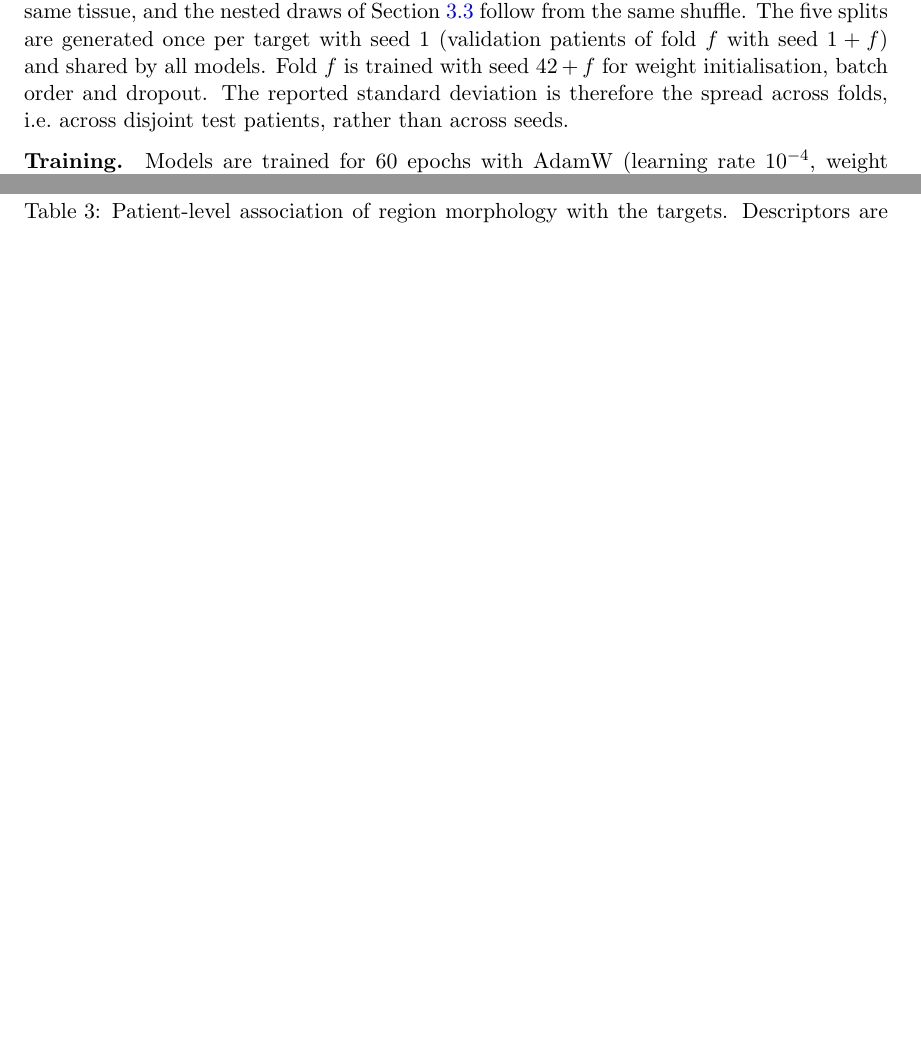
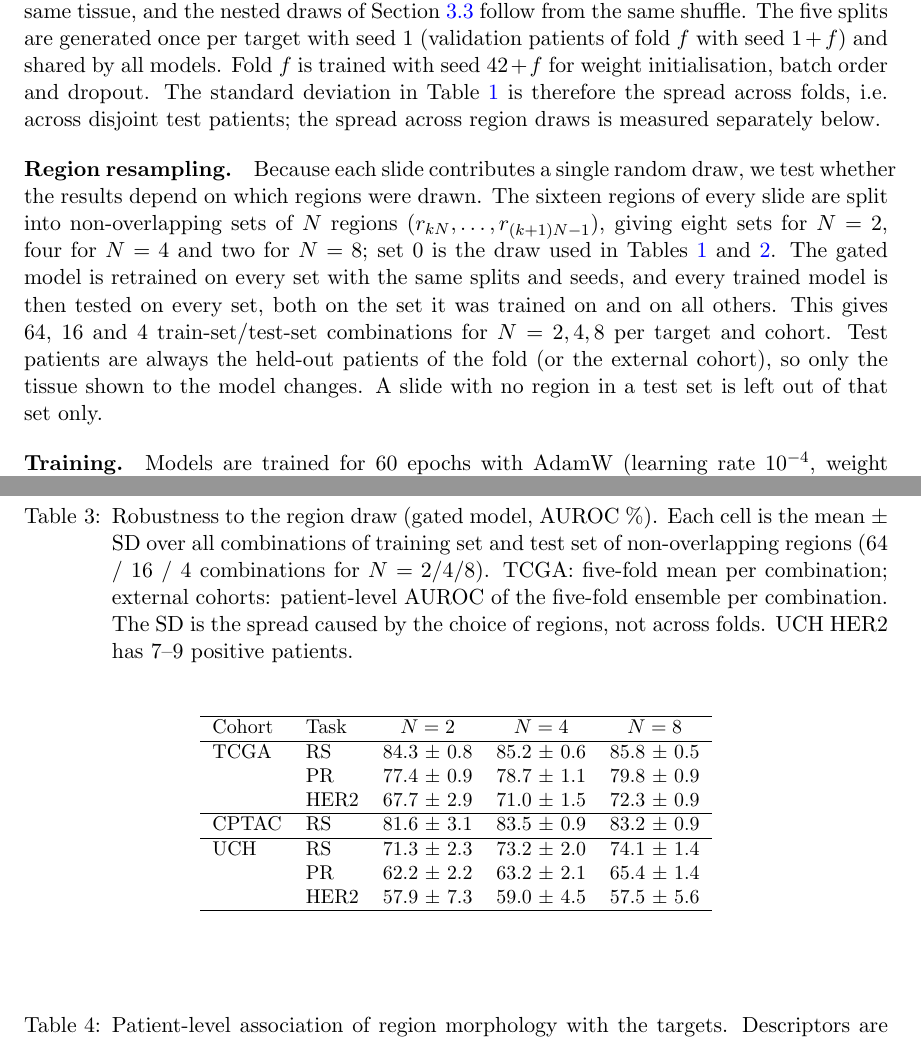
Before and after one commit to JJLL7777/Short-Title, a LaTeX document (MIDL.tex): two parts of pages 10 and 12 of 13, joined at a grey line, cut so that both start at the same text, the shorter picture padded with empty space. Compiled offline with pdfLaTeX.

Commit message:
Add region-resampling protocol and robustness table
- Setup: Region resampling paragraph (non-overlapping region sets, retrain on each set,
  test on every set); clarify that tab:tcga SD is across folds
- tab:resample: gated AUROC mean +/- SD over all train-set x test-set combinations
  (64/16/4 for N=2/4/8) on TCGA, CPTAC and UCH

Co-Authored-By: Claude Opus 5.5 <noreply@anthropic.com>

```diff
--- a/MIDL.tex
+++ b/MIDL.tex
@@ -453,8 +453,20 @@ model, every budget $N$ and every rerun sees exactly the same tissue, and the ne
 \sectionref{sec:region-sampling-protocol} follow from the same shuffle. The five splits are
 generated once per target with seed 1 (validation patients of fold $f$ with seed $1+f$) and
 shared by all models. Fold $f$ is trained with seed $42+f$ for weight initialisation, batch
-order and dropout. The reported standard deviation is therefore the
-spread across folds, i.e.\ across disjoint test patients, rather than across seeds.
+order and dropout. The standard deviation in \tableref{tab:tcga} is therefore the spread
+across folds, i.e.\ across disjoint test patients; the spread across region draws is measured
+separately below.
+
+\paragraph{Region resampling.}
+Because each slide contributes a single random draw, we test whether the results depend on which
+regions were drawn. The sixteen regions of every slide are split into non-overlapping sets of
+$N$ regions ($r_{kN},\dots,r_{(k+1)N-1}$), giving eight sets for $N=2$, four for $N=4$ and two for
+$N=8$; set 0 is the draw used in \tableref{tab:tcga,tab:external}. The gated model is retrained
+on every set with the same splits and seeds, and every trained model is then tested on every
+set, both on the set it was trained on and on all others. This gives 64, 16 and 4
+train-set/test-set combinations for $N = 2, 4, 8$ per target and cohort. Test patients are always
+the held-out patients of the fold (or the external cohort), so only the tissue shown to the model
+changes. A slide with no region in a test set is left out of that set only.
 
 \paragraph{Training.}
 Models are trained for 60 epochs with AdamW (learning rate $10^{-4}$, weight decay $10^{-3}$)
@@ -526,6 +538,32 @@ linearly with $N$.
   \end{tabular}}
 \end{table}
 
+\begin{table}[htbp]
+\floatconts
+  {tab:resample}
+  {\caption{Robustness to the region draw (gated model, AUROC \%). Each cell is the mean
+  $\pm$ SD over all combinations of training set and test set of non-overlapping regions (64 /
+  16 / 4 combinations for $N = 2 / 4 / 8$). TCGA: five-fold mean per combination; external
+  cohorts: patient-level AUROC of the five-fold ensemble per combination. The SD is the spread
+  caused by the choice of regions, not across folds. UCH HER2 has 7--9 positive patients.}}
+  {\small
+  \begin{tabular}{llccc}
+  \hline
+  Cohort & Task & $N=2$ & $N=4$ & $N=8$ \\
+  \hline
+  TCGA  & RS   & 84.3 $\pm$ 0.8 & 85.2 $\pm$ 0.6 & 85.8 $\pm$ 0.5 \\
+        & PR   & 77.4 $\pm$ 0.9 & 78.7 $\pm$ 1.1 & 79.8 $\pm$ 0.9 \\
+        & HER2 & 67.7 $\pm$ 2.9 & 71.0 $\pm$ 1.5 & 72.3 $\pm$ 0.9 \\
+  \hline
+  CPTAC & RS   & 81.6 $\pm$ 3.1 & 83.5 $\pm$ 0.9 & 83.2 $\pm$ 0.9 \\
+  \hline
+  UCH   & RS   & 71.3 $\pm$ 2.3 & 73.2 $\pm$ 2.0 & 74.1 $\pm$ 1.4 \\
+        & PR   & 62.2 $\pm$ 2.2 & 63.2 $\pm$ 2.1 & 65.4 $\pm$ 1.4 \\
+        & HER2 & 57.9 $\pm$ 7.3 & 59.0 $\pm$ 4.5 & 57.5 $\pm$ 5.6 \\
+  \hline
+  \end{tabular}}
+\end{table}
+
 % TODO: fold-wise paired Delta-AUROC (gated - image, N vs N=2) with bootstrap CI
 %       (code/model/region_deltas.py) to back the saturation claim statistically
 
```
